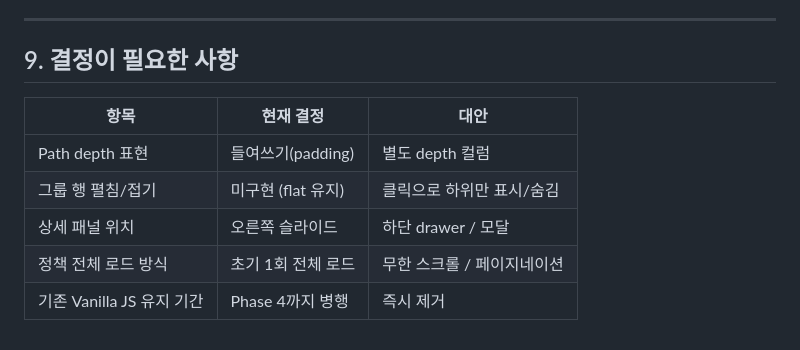
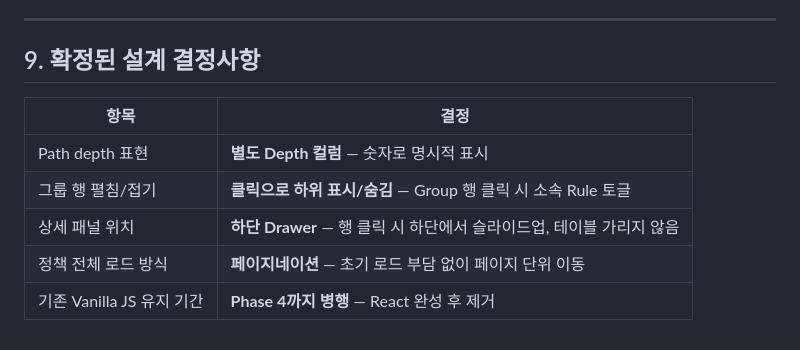
Before and after one commit to khunseop/proxy-policy-parser, a Markdown page: docs/FRONTEND_REDESIGN.md, the part around the change. Rendered like a GitHub page.

Commit message:
docs: finalize design decisions in FRONTEND_REDESIGN.md
Co-Authored-By: Claude Sonnet 4.6 <noreply@anthropic.com>

```diff
--- a/docs/FRONTEND_REDESIGN.md
+++ b/docs/FRONTEND_REDESIGN.md
@@ -409,12 +409,12 @@ npm run build
 
 ---
 
-## 9. 결정이 필요한 사항
+## 9. 확정된 설계 결정사항
 
-| 항목 | 현재 결정 | 대안 |
-|------|---------|------|
-| Path depth 표현 | 들여쓰기(padding) | 별도 depth 컬럼 |
-| 그룹 행 펼침/접기 | 미구현 (flat 유지) | 클릭으로 하위만 표시/숨김 |
-| 상세 패널 위치 | 오른쪽 슬라이드 | 하단 drawer / 모달 |
-| 정책 전체 로드 방식 | 초기 1회 전체 로드 | 무한 스크롤 / 페이지네이션 |
-| 기존 Vanilla JS 유지 기간 | Phase 4까지 병행 | 즉시 제거 |
+| 항목 | 결정 |
+|------|------|
+| Path depth 표현 | **별도 Depth 컬럼** — 숫자로 명시적 표시 |
+| 그룹 행 펼침/접기 | **클릭으로 하위 표시/숨김** — Group 행 클릭 시 소속 Rule 토글 |
+| 상세 패널 위치 | **하단 Drawer** — 행 클릭 시 하단에서 슬라이드업, 테이블 가리지 않음 |
+| 정책 전체 로드 방식 | **페이지네이션** — 초기 로드 부담 없이 페이지 단위 이동 |
+| 기존 Vanilla JS 유지 기간 | **Phase 4까지 병행** — React 완성 후 제거 |
```
